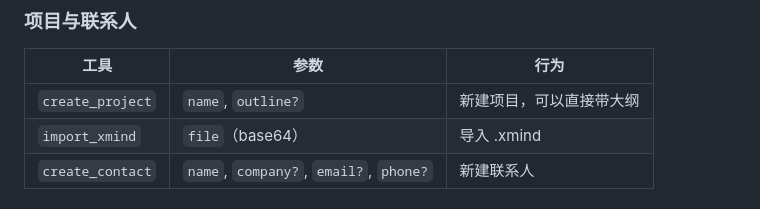
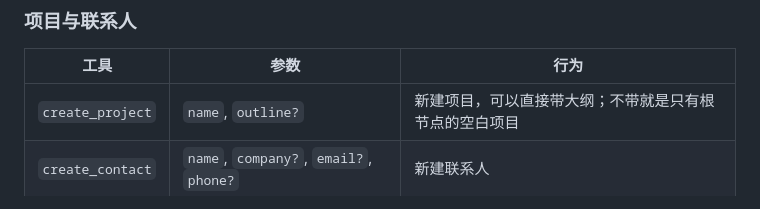
Before and after one commit to tsaipingyi/Tsai-mind, a Markdown page: docs/mcp-tools.md, the part around the change. Drawn GitHub-style.

Commit message:
Drop XMind import/export; projects start blank or from a pasted outline
Co-Authored-By: Claude Fable 5.1 <noreply@anthropic.com>
Claude-Session: https://claude.ai/code/session_01FUA79rtzGqnm8HhwDwoG23

```diff
--- a/docs/mcp-tools.md
+++ b/docs/mcp-tools.md
@@ -94,8 +94,7 @@
 
 | 工具 | 参数 | 行为 |
 |---|---|---|
-| `create_project` | `name`, `outline?` | 新建项目，可以直接带大纲 |
-| `import_xmind` | `file`（base64） | 导入 .xmind |
+| `create_project` | `name`, `outline?` | 新建项目，可以直接带大纲；不带就是只有根节点的空白项目 |
 | `create_contact` | `name`, `company?`, `email?`, `phone?` | 新建联系人 |
 
 ## 4. 资源与提示
```
Also changed, not shown: docs/DESIGN.md (+12 -19 lines).
